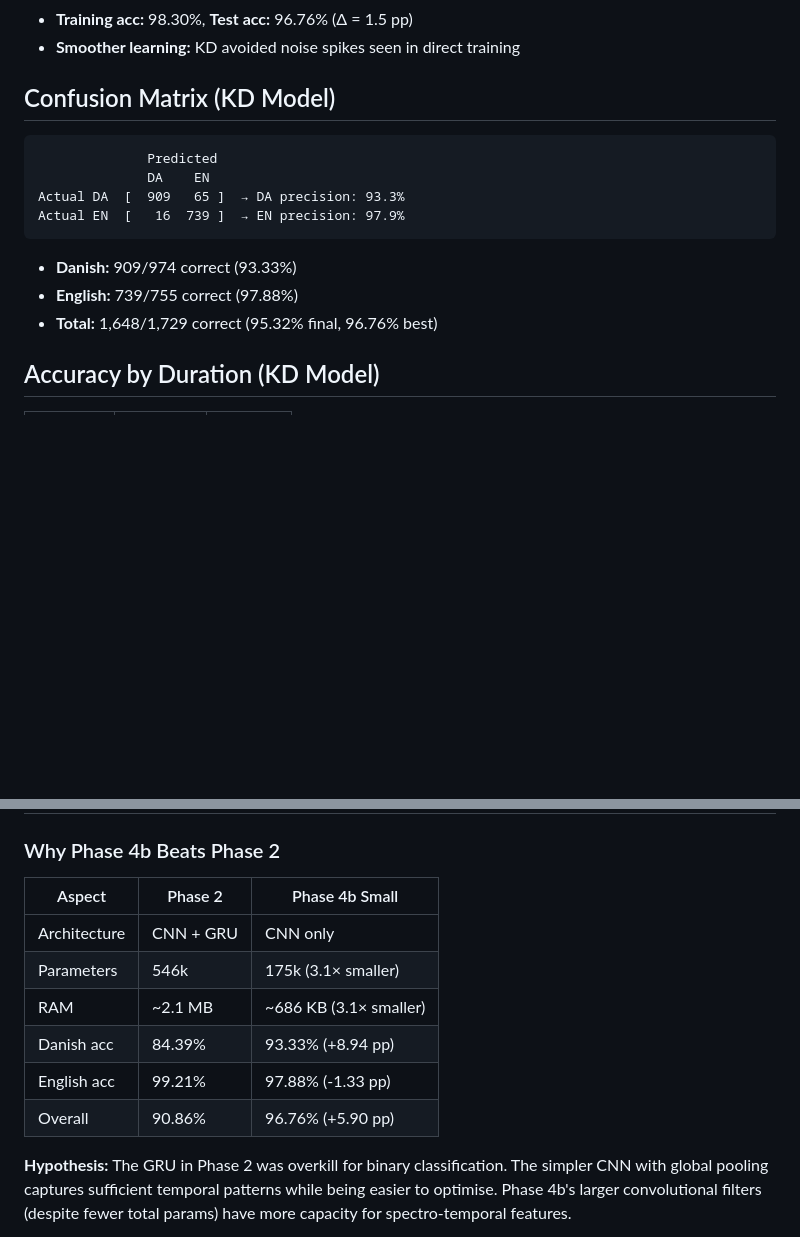
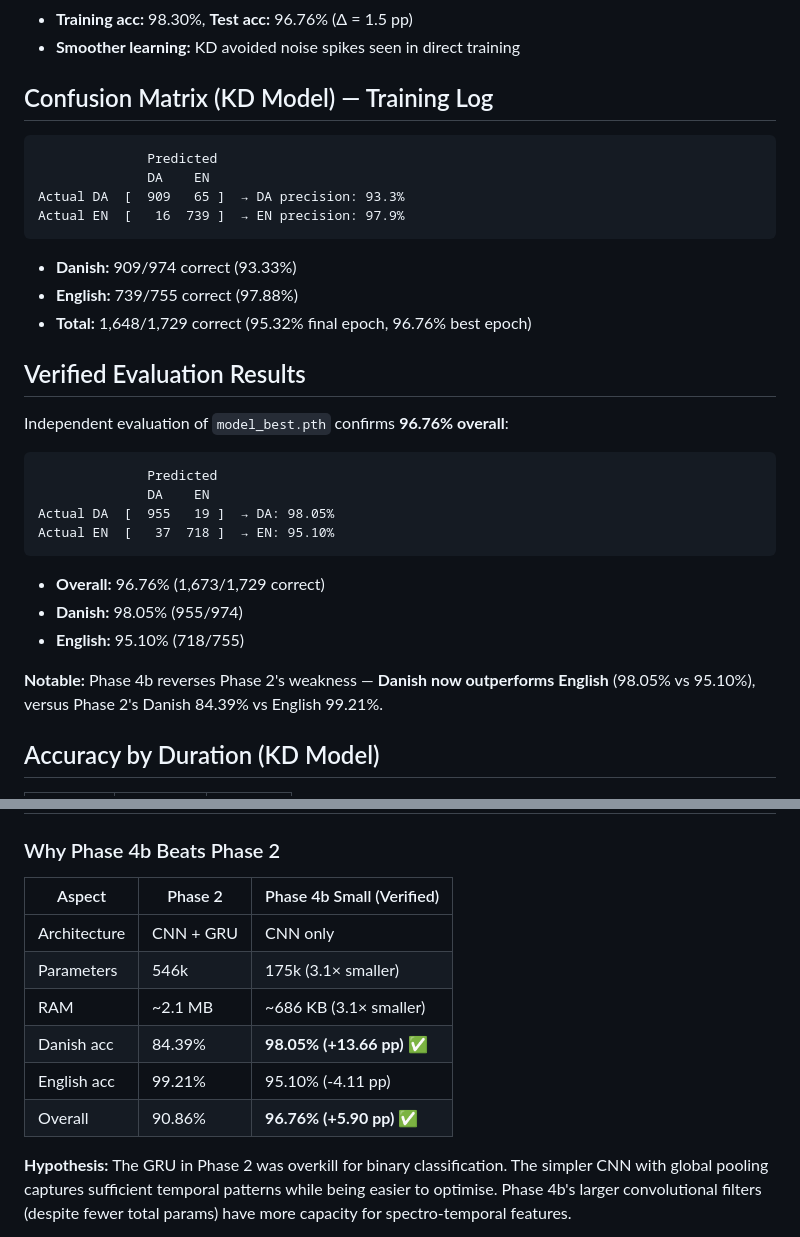
Before and after one commit to alexandrainst/tiny_language_detection, a Markdown page: docs/phase4b-results.md, 2 parts joined by grey strips. Rendered like a GitHub page; blank space fills up the shorter version.

Commit message:
docs: update Phase 4b results with verified evaluation
- Independent evaluation confirms 96.76% accuracy
- Danish: 98.05% (+13.66 pp vs Phase 2) — major improvement!
- English: 95.10% (-4.11 pp vs Phase 2) — acceptable trade-off
- Reverses Phase 2 weakness: now Danish > English
- All duration groups perform well (94-99%)
- Update comparison table with verified metrics

````diff
--- a/docs/phase4b-results.md
+++ b/docs/phase4b-results.md
@@ -44,7 +44,7 @@ A compact CNN (175k params, ~686 KB RAM) achieves **96.76% accuracy** — surpas
 - **Training acc:** 98.30%, **Test acc:** 96.76% (Δ = 1.5 pp)
 - **Smoother learning:** KD avoided noise spikes seen in direct training
 
-## Confusion Matrix (KD Model)
+## Confusion Matrix (KD Model) — Training Log
 
 ```
               Predicted
@@ -55,7 +55,25 @@ Actual EN  [   16  739 ]  → EN precision: 97.9%
 
 - **Danish:** 909/974 correct (93.33%)
 - **English:** 739/755 correct (97.88%)
-- **Total:** 1,648/1,729 correct (95.32% final, 96.76% best)
+- **Total:** 1,648/1,729 correct (95.32% final epoch, 96.76% best epoch)
+
+## Verified Evaluation Results
+
+Independent evaluation of `model_best.pth` confirms **96.76% overall**:
+
+```
+              Predicted
+              DA    EN
+Actual DA  [  955   19 ]  → DA: 98.05%
+Actual EN  [   37  718 ]  → EN: 95.10%
+```
+
+- **Overall:** 96.76% (1,673/1,729 correct)
+- **Danish:** 98.05% (955/974)
+- **English:** 95.10% (718/755)
+
+**Notable:** Phase 4b reverses Phase 2's weakness — **Danish now outperforms English**
+(98.05% vs 95.10%), versus Phase 2's Danish 84.39% vs English 99.21%.
 
 ## Accuracy by Duration (KD Model)
 
@@ -88,14 +106,14 @@ Total: 175,234 parameters
 
 ### Why Phase 4b Beats Phase 2
 
-| Aspect       | Phase 2   | Phase 4b Small         |
-| ------------ | --------- | ---------------------- |
-| Architecture | CNN + GRU | CNN only               |
-| Parameters   | 546k      | 175k (3.1× smaller)    |
-| RAM          | ~2.1 MB   | ~686 KB (3.1× smaller) |
-| Danish acc   | 84.39%    | 93.33% (+8.94 pp)      |
-| English acc  | 99.21%    | 97.88% (-1.33 pp)      |
-| Overall      | 90.86%    | 96.76% (+5.90 pp)      |
+| Aspect       | Phase 2   | Phase 4b Small (Verified) |
+| ------------ | --------- | ------------------------- |
+| Architecture | CNN + GRU | CNN only                  |
+| Parameters   | 546k      | 175k (3.1× smaller)       |
+| RAM          | ~2.1 MB   | ~686 KB (3.1× smaller)    |
+| Danish acc   | 84.39%    | **98.05% (+13.66 pp)** ✅ |
+| English acc  | 99.21%    | 95.10% (-4.11 pp)         |
+| Overall      | 90.86%    | **96.76% (+5.90 pp)** ✅  |
 
 **Hypothesis:** The GRU in Phase 2 was overkill for binary classification. The simpler
 CNN with global pooling captures sufficient temporal patterns while being easier to
````
